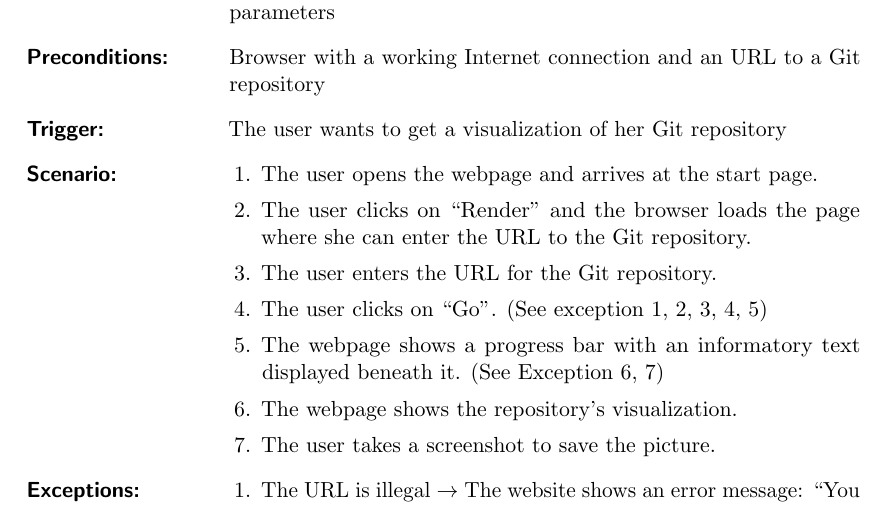
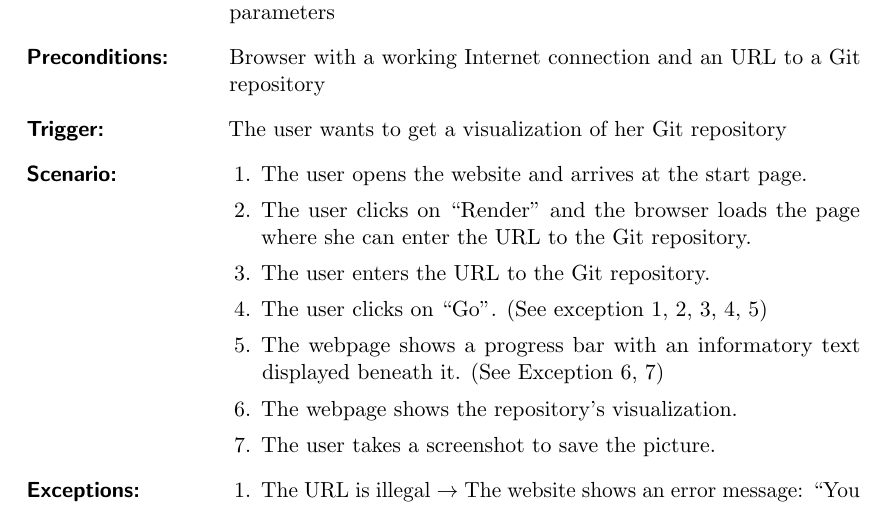
Before and after one commit to RepoGrams/RepoGrams, a LaTeX document (docs/usecase1.tex): part of page 1 of 2, cut so that both start at the same text. Compiled offline with pdfLaTeX.

Commit message:
consequent change of for to to

```diff
--- a/docs/usecase1.tex
+++ b/docs/usecase1.tex
@@ -27,10 +27,10 @@ Marc Jose, Fabian Kosmale, Heiko Becker}
 
 	\item[Scenario:]
 		\begin{enumerate}[leftmargin=1.5em]
-			\item The user opens the webpage and arrives at the start page.
+			\item The user opens the website and arrives at the start page.
 			\item The user clicks on \enquote{Render} and the browser loads the page where
 				she can enter the URL to the Git repository.
-			\item The user enters the URL for the Git repository.
+			\item The user enters the URL to the Git repository.
 			\item The user clicks on \enquote{Go}. (See exception 1, 2, 3, 4, 5)
 			\item The webpage shows a progress bar with an
 				informatory text displayed beneath
```
